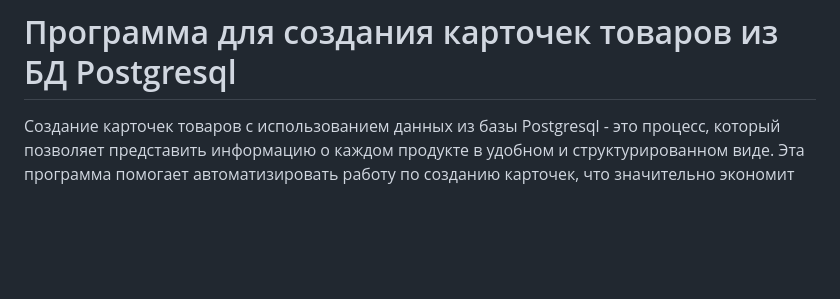
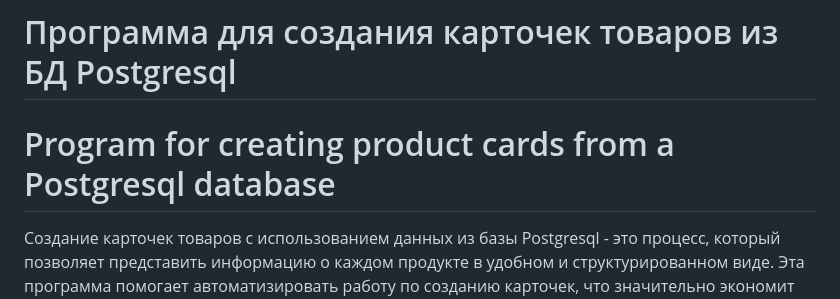
Before and after one commit to vbystrov03/Card_Product, a Markdown page: README.md, the part around the change. GitHub-like rendering; blank space fills up the shorter version.

```diff
--- a/README.md
+++ b/README.md
@@ -1,4 +1,5 @@
 # Программа для создания карточек товаров из БД Postgresql
+# Program for creating product cards from a Postgresql database
 
 Создание карточек товаров с использованием данных из базы Postgresql - это процесс, который позволяет представить информацию о каждом продукте в удобном и структурированном виде. Эта программа помогает автоматизировать работу по созданию карточек, что значительно экономит время и повышает эффективность работы.
 
```
